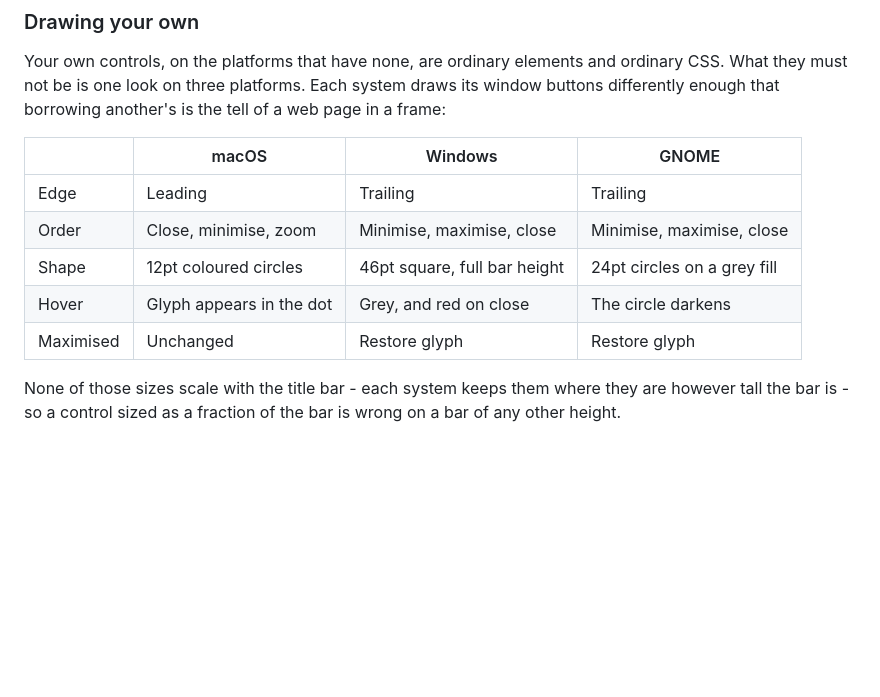
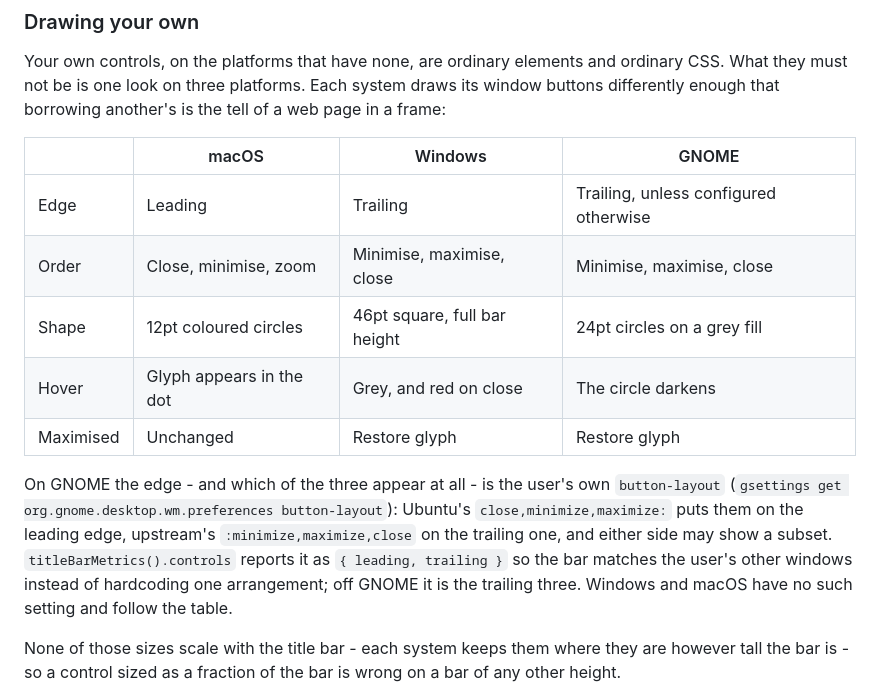
Before and after one commit to Vantail/vantail, a Markdown page: docs/api.md, the part around the change. Rendered like a GitHub page; blank space fills up the shorter version.

Commit message:
docs: GNOME window-controls edge and subset come from button-layout

```diff
--- a/docs/api.md
+++ b/docs/api.md
@@ -331,11 +331,20 @@ is the tell of a web page in a frame:
 
 | | macOS | Windows | GNOME |
 | --- | --- | --- | --- |
-| Edge | Leading | Trailing | Trailing |
+| Edge | Leading | Trailing | Trailing, unless configured otherwise |
 | Order | Close, minimise, zoom | Minimise, maximise, close | Minimise, maximise, close |
 | Shape | 12pt coloured circles | 46pt square, full bar height | 24pt circles on a grey fill |
 | Hover | Glyph appears in the dot | Grey, and red on close | The circle darkens |
 | Maximised | Unchanged | Restore glyph | Restore glyph |
+
+On GNOME the edge - and which of the three appear at all - is the user's
+own `button-layout` (`gsettings get org.gnome.desktop.wm.preferences
+button-layout`): Ubuntu's `close,minimize,maximize:` puts them on the leading
+edge, upstream's `:minimize,maximize,close` on the trailing one, and either
+side may show a subset. `titleBarMetrics().controls` reports it as
+`{ leading, trailing }` so the bar matches the user's other windows instead
+of hardcoding one arrangement; off GNOME it is the trailing three. Windows
+and macOS have no such setting and follow the table.
 
 None of those sizes scale with the title bar - each system keeps them where
 they are however tall the bar is - so a control sized as a fraction of the bar
```
